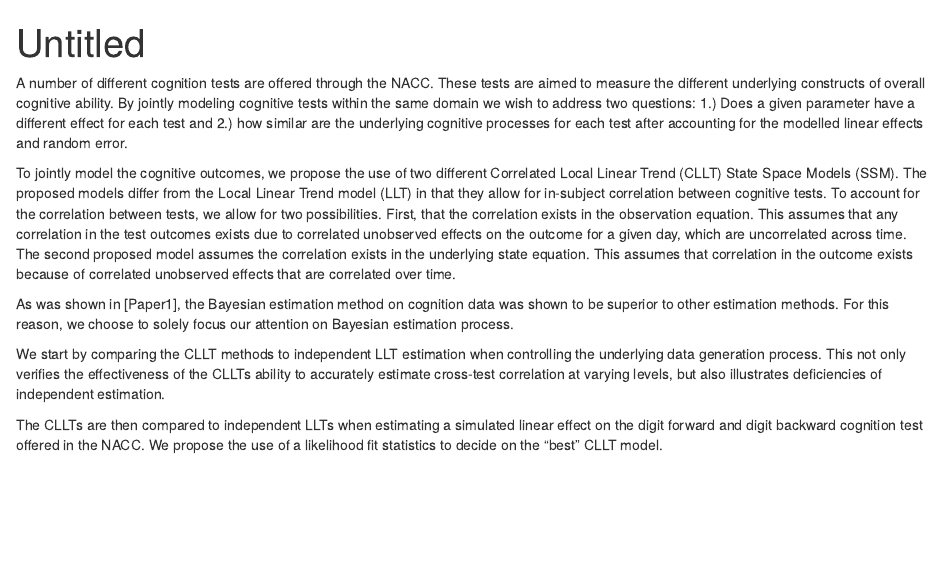
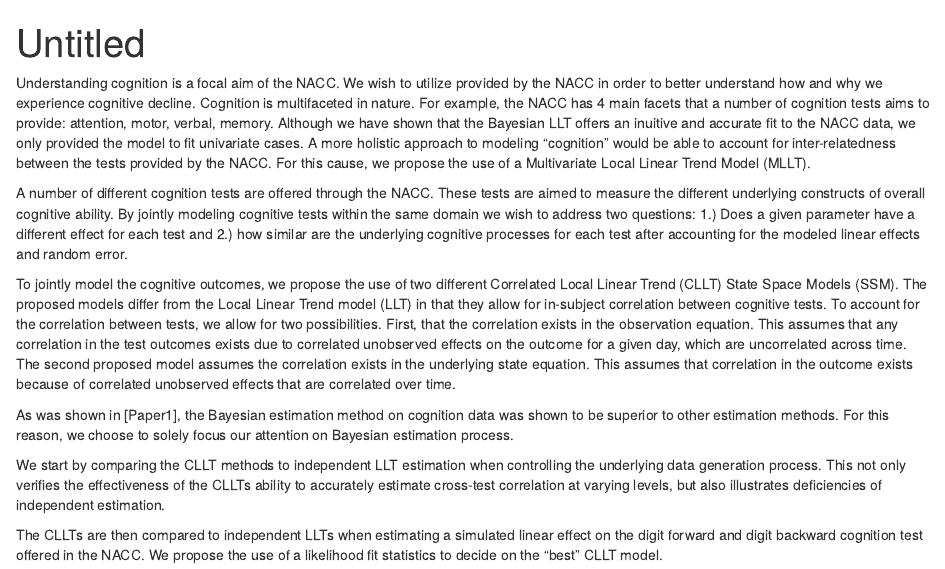
Before and after one commit to zhbaucom/Multivariate-SSM, an R Markdown document (Paper2/Introduction.Rmd): the page in a window 1100 px wide, from its top. Rendered offline with R 4.5, knitr and Pandoc, with nearby package versions.

Commit message:
hashing out introduction

```diff
--- a/Paper2/Introduction.Rmd
+++ b/Paper2/Introduction.Rmd
@@ -3,8 +3,9 @@ title: "Untitled"
 output: html_document
 ---
 
+Understanding cognition is a focal aim of the NACC. We wish to utilize provided by the NACC in order to better understand how and why we experience cognitive decline. Cognition is multifaceted in nature. For example, the NACC has 4 main facets that a number of cognition tests aims to provide: attention, motor, verbal, memory. Although we have shown that the Bayesian LLT offers an inuitive and accurate fit to the NACC data, we only provided the model to fit univariate cases. A more holistic approach to modeling "cognition" would be able to account for inter-relatedness between the tests provided by the NACC. For this cause, we propose the use of a Multivariate Local Linear Trend Model (MLLT).
 
-A number of different cognition tests are offered through the NACC. These tests are aimed to measure the different underlying constructs of overall cognitive ability. By jointly modeling cognitive tests within the same domain we wish to address two questions: 1.) Does a given parameter have a different effect for each test and 2.) how similar are the underlying cognitive processes for each test after accounting for the modelled linear effects and random error.
+A number of different cognition tests are offered through the NACC. These tests are aimed to measure the different underlying constructs of overall cognitive ability. By jointly modeling cognitive tests within the same domain we wish to address two questions: 1.) Does a given parameter have a different effect for each test and 2.) how similar are the underlying cognitive processes for each test after accounting for the modeled linear effects and random error.
 
 To jointly model the cognitive outcomes, we propose the use of two different Correlated Local Linear Trend (CLLT) State Space Models (SSM). The proposed models differ from the Local Linear Trend model (LLT) in that they allow for in-subject correlation between cognitive tests. To account for the correlation between tests, we allow for two possibilities. First, that the correlation exists in the observation equation. This assumes that any correlation in the test outcomes exists due to correlated unobserved effects on the outcome for a given day, which are uncorrelated across time. The second proposed model assumes the correlation exists in the underlying state equation. This assumes that correlation in the outcome exists because of correlated unobserved effects that are correlated over time.
 
```
